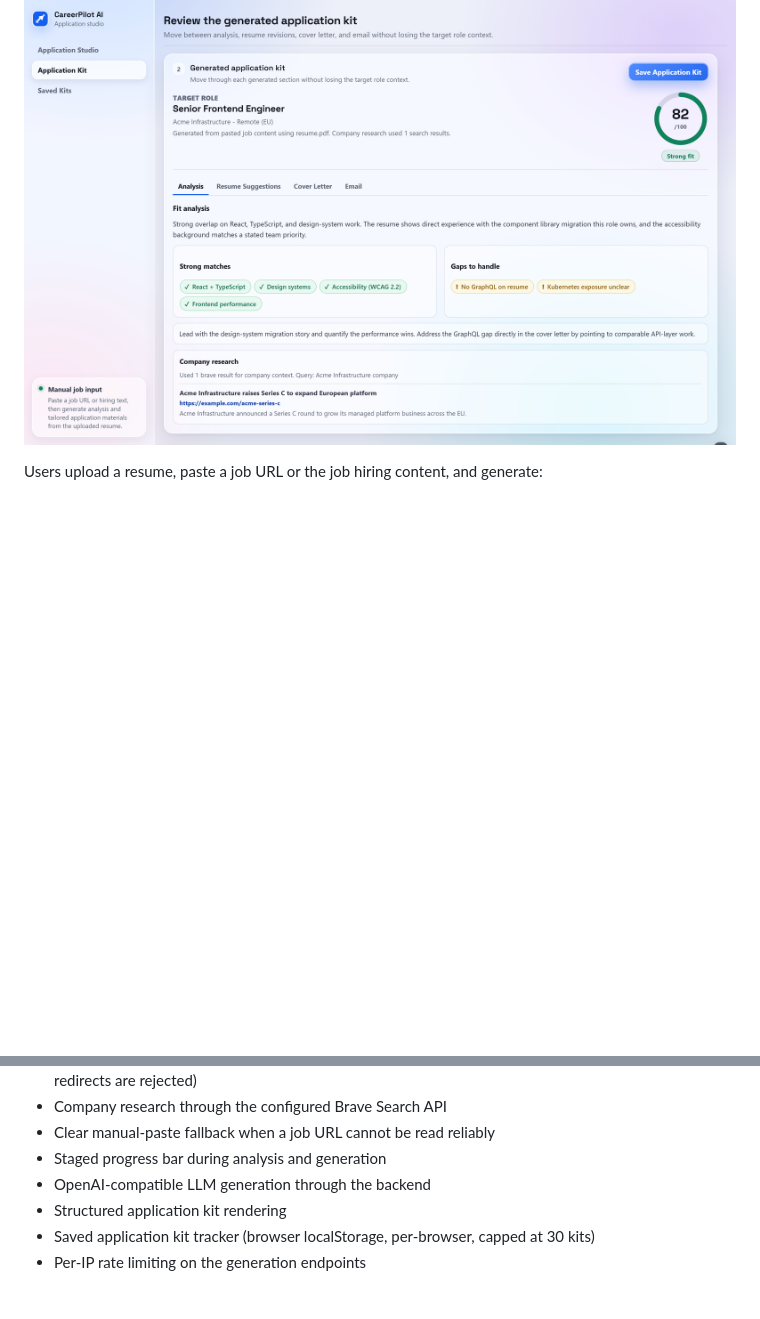
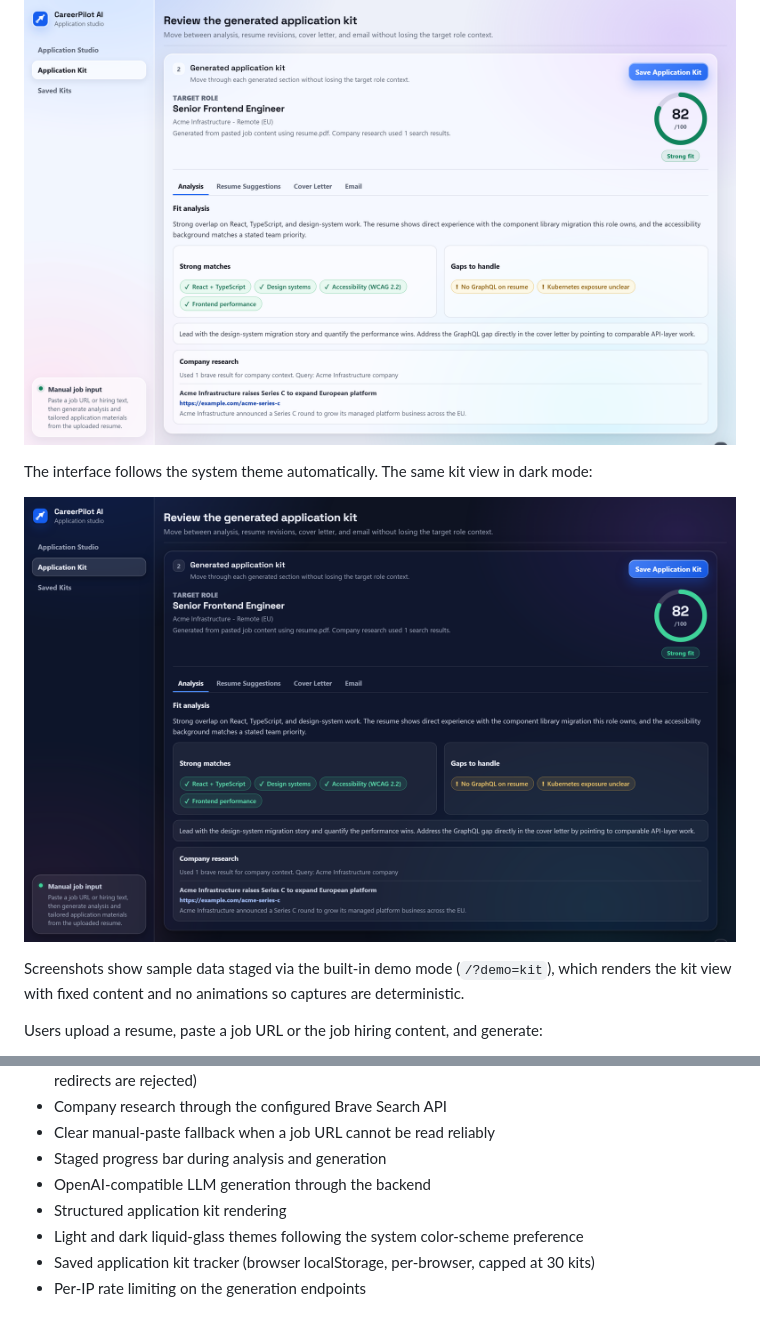
Before and after one commit to Lecberg/Jb-Hunting-Assistant, a Markdown page: README.md, 2 parts joined by grey strips. Rendered like a GitHub page; pictures changed too: docs/screenshot-kit-dark.png (added); blank space fills up the shorter version.

Commit message:
Document dark mode and demo mode in README
- Add dark-mode kit screenshot and note that the UI follows the
  system theme
- Note the /?demo=kit staging mode used for deterministic captures
- List light/dark theming in the feature list

Co-Authored-By: Claude Fable 5 <noreply@anthropic.com>

```diff
--- a/README.md
+++ b/README.md
@@ -21,6 +21,12 @@ Application Studio — upload a resume and paste the target role:
 Generated application kit — fit score ring, match/gap analysis, and company research:
 
 ![Generated application kit with fit analysis](docs/screenshot-kit.png)
+
+The interface follows the system theme automatically. The same kit view in dark mode:
+
+![Generated application kit in dark mode](docs/screenshot-kit-dark.png)
+
+Screenshots show sample data staged via the built-in demo mode (`/?demo=kit`), which renders the kit view with fixed content and no animations so captures are deterministic.
 
 Users upload a resume, paste a job URL or the job hiring content, and generate:
 
@@ -72,6 +78,7 @@ http://localhost:3000
 - Staged progress bar during analysis and generation
 - OpenAI-compatible LLM generation through the backend
 - Structured application kit rendering
+- Light and dark liquid-glass themes following the system color-scheme preference
 - Saved application kit tracker (browser localStorage, per-browser, capped at 30 kits)
 - Per-IP rate limiting on the generation endpoints
 
```
